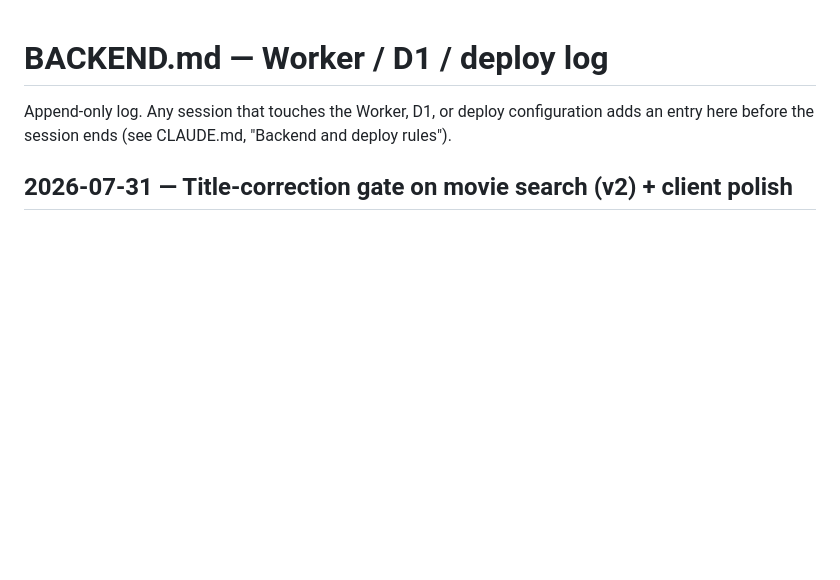
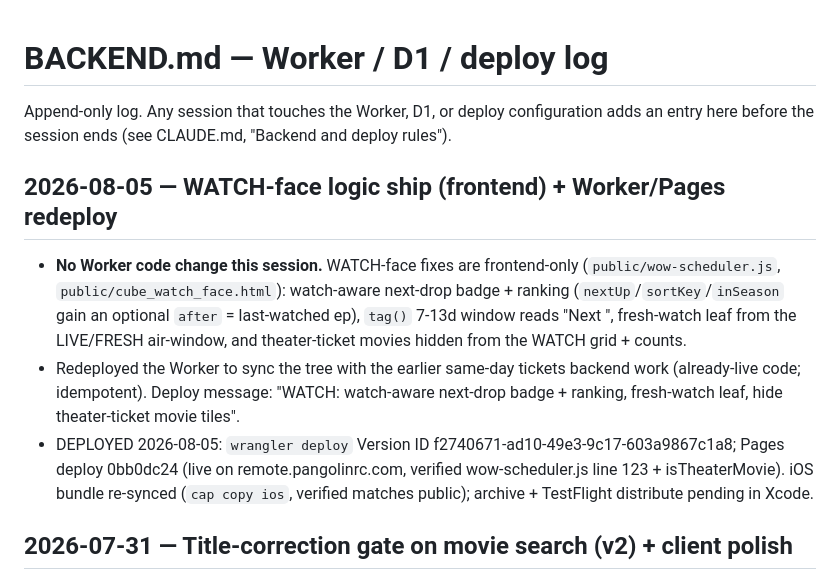
Before and after one commit to moverted/pangolin-rc, a Markdown page: BACKEND.md, the part around the change. GitHub-like rendering; blank space fills up the shorter version.

Commit message:
docs: log WATCH ship + Worker/Pages redeploy; refresh handoff
Co-Authored-By: Claude Opus 4.8 <noreply@anthropic.com>

```diff
--- a/BACKEND.md
+++ b/BACKEND.md
@@ -3,6 +3,23 @@
 Append-only log. Any session that touches the Worker, D1, or deploy
 configuration adds an entry here before the session ends (see CLAUDE.md,
 "Backend and deploy rules").
+
+## 2026-08-05 — WATCH-face logic ship (frontend) + Worker/Pages redeploy
+- **No Worker code change this session.** WATCH-face fixes are frontend-only
+  (`public/wow-scheduler.js`, `public/cube_watch_face.html`): watch-aware
+  next-drop badge + ranking (`nextUp`/`sortKey`/`inSeason` gain an optional
+  `after` = last-watched ep), `tag()` 7-13d window reads "Next <Weekday>",
+  fresh-watch leaf from the LIVE/FRESH air-window, and theater-ticket movies
+  hidden from the WATCH grid + counts.
+- Redeployed the Worker to sync the tree with the earlier same-day tickets
+  backend work (already-live code; idempotent). Deploy message:
+  "WATCH: watch-aware next-drop badge + ranking, fresh-watch leaf, hide
+  theater-ticket movie tiles".
+- DEPLOYED 2026-08-05: `wrangler deploy` Version ID
+  f2740671-ad10-49e3-9c17-603a9867c1a8; Pages deploy 0bb0dc24 (live on
+  remote.pangolinrc.com, verified wow-scheduler.js line 123 + isTheaterMovie).
+  iOS bundle re-synced (`cap copy ios`, verified matches public); archive +
+  TestFlight distribute pending in Xcode.
 
 ## 2026-07-31 — Title-correction gate on movie search (v2) + client polish
 - Worker: `GET /tmdb/search` (src/handlers/tmdb.ts) now rescues missed queries
```
Also changed, not shown: HANDOFF.md (added, +46 -0 lines).
